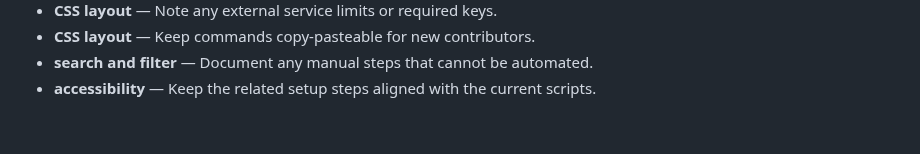
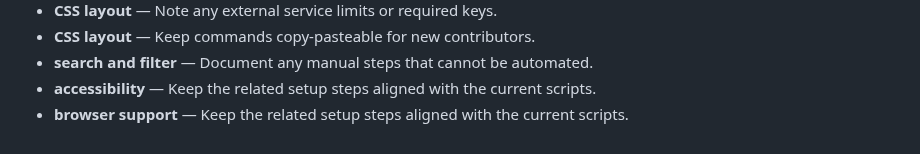
Before and after one commit to Sid2169/BookLib, a Markdown page: README.md, the part around the change. Drawn GitHub-style.

Commit message:
Document browser support behavior

```diff
--- a/README.md
+++ b/README.md
@@ -706,3 +706,4 @@ cancelFormBtn.addEventListener('click', () => {
 - **CSS layout** — Keep commands copy-pasteable for new contributors.
 - **search and filter** — Document any manual steps that cannot be automated.
 - **accessibility** — Keep the related setup steps aligned with the current scripts.
+- **browser support** — Keep the related setup steps aligned with the current scripts.
```
